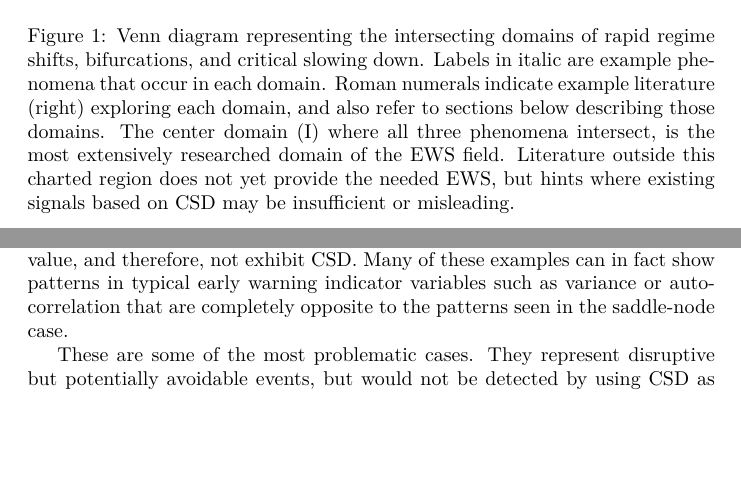
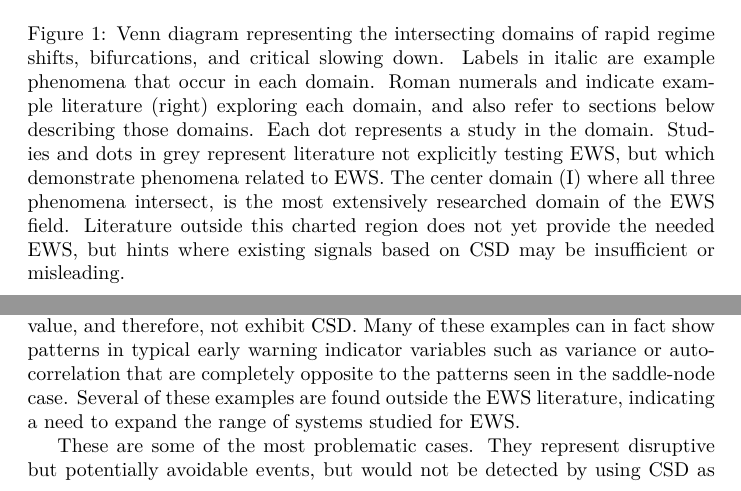
Before and after one commit to cboettig/ews-review, a LaTeX paper (manuscript.tex): two parts of pages 4 and 5 of 20 before the commit and two parts of pages 4 and 5 of 21 after it, joined at a grey line, cut so that both start at the same text, the shorter picture padded with empty space. Compiled offline with XeLaTeX.

Commit message:
Compiled vanilla tex version and pdf, looks great! closes #26

```diff
--- a/manuscript.tex
+++ b/manuscript.tex
@@ -149,13 +149,15 @@ that fall into each of these regions.
 \includegraphics{ews-venn.eps}
 \caption{Venn diagram representing the intersecting domains of rapid
 regime shifts, bifurcations, and critical slowing down. Labels in italic
-are example phenomena that occur in each domain. Roman numerals indicate
-example literature (right) exploring each domain, and also refer to
-sections below describing those domains. The center domain (I) where all
-three phenomena intersect, is the most extensively researched domain of
-the EWS field. Literature outside this charted region does not yet
-provide the needed EWS, but hints where existing signals based on CSD
-may be insufficient or misleading.}
+are example phenomena that occur in each domain. Roman numerals and
+indicate example literature (right) exploring each domain, and also
+refer to sections below describing those domains. Each dot represents a
+study in the domain. Studies and dots in grey represent literature not
+explicitly testing EWS, but which demonstrate phenomena related to EWS.
+The center domain (I) where all three phenomena intersect, is the most
+extensively researched domain of the EWS field. Literature outside this
+charted region does not yet provide the needed EWS, but hints where
+existing signals based on CSD may be insufficient or misleading.}
 \end{figure}
 
 \subsection{Catastrophic Bifurcations Preceded by CSD (I)}
@@ -212,7 +214,9 @@ changes in system dynamics without a gradual pass through a state with
 zero eigenvalue, and therefore, not exhibit CSD. Many of these examples
 can in fact show patterns in typical early warning indicator variables
 such as variance or autocorrelation that are completely opposite to the
-patterns seen in the saddle-node case.
+patterns seen in the saddle-node case. Several of these examples are
+found outside the EWS literature, indicating a need to expand the range
+of systems studied for EWS.
 
 These are some of the most problematic cases. They represent disruptive
 but potentially avoidable events, but would not be detected by using CSD
```
Also changed, not shown: Makefile, manuscript.pdf, manuscript.tex (7 more changed lines), 1 other file.
